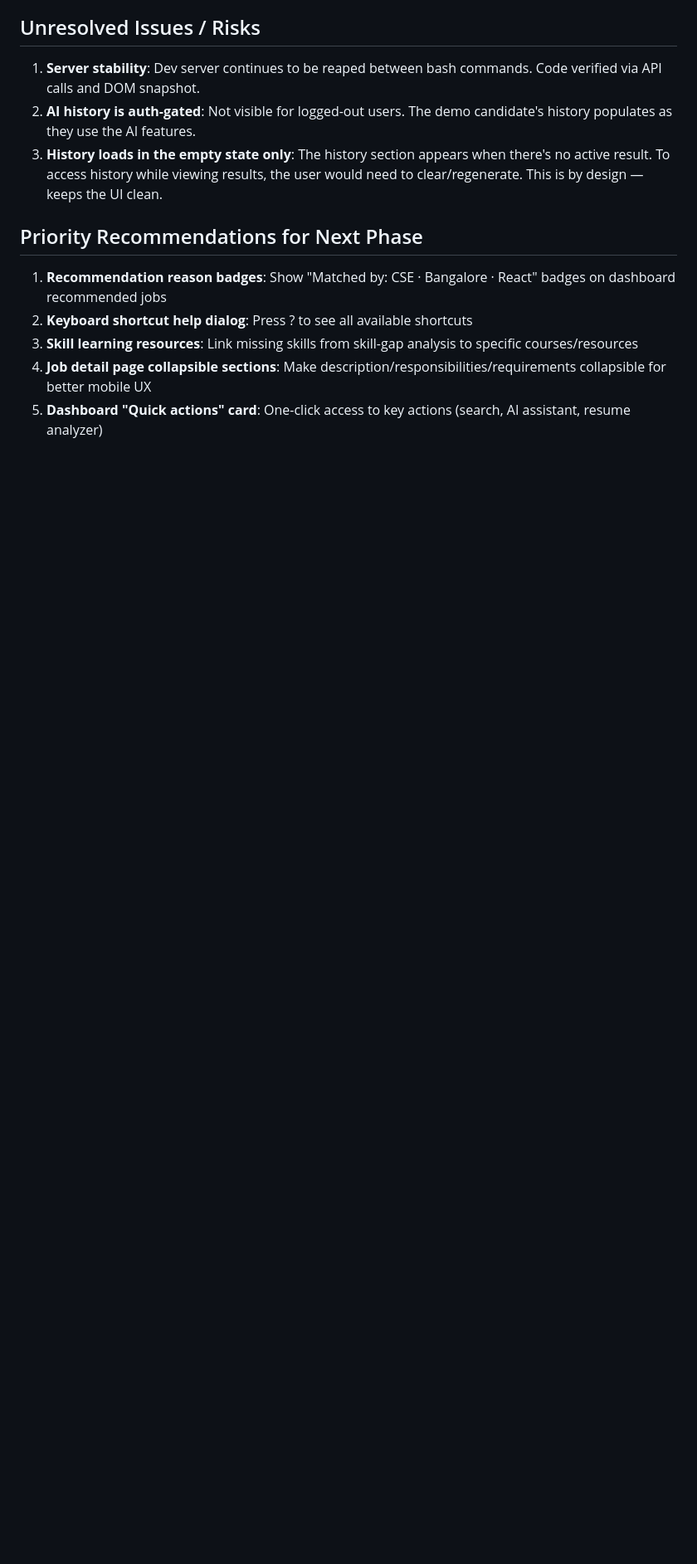
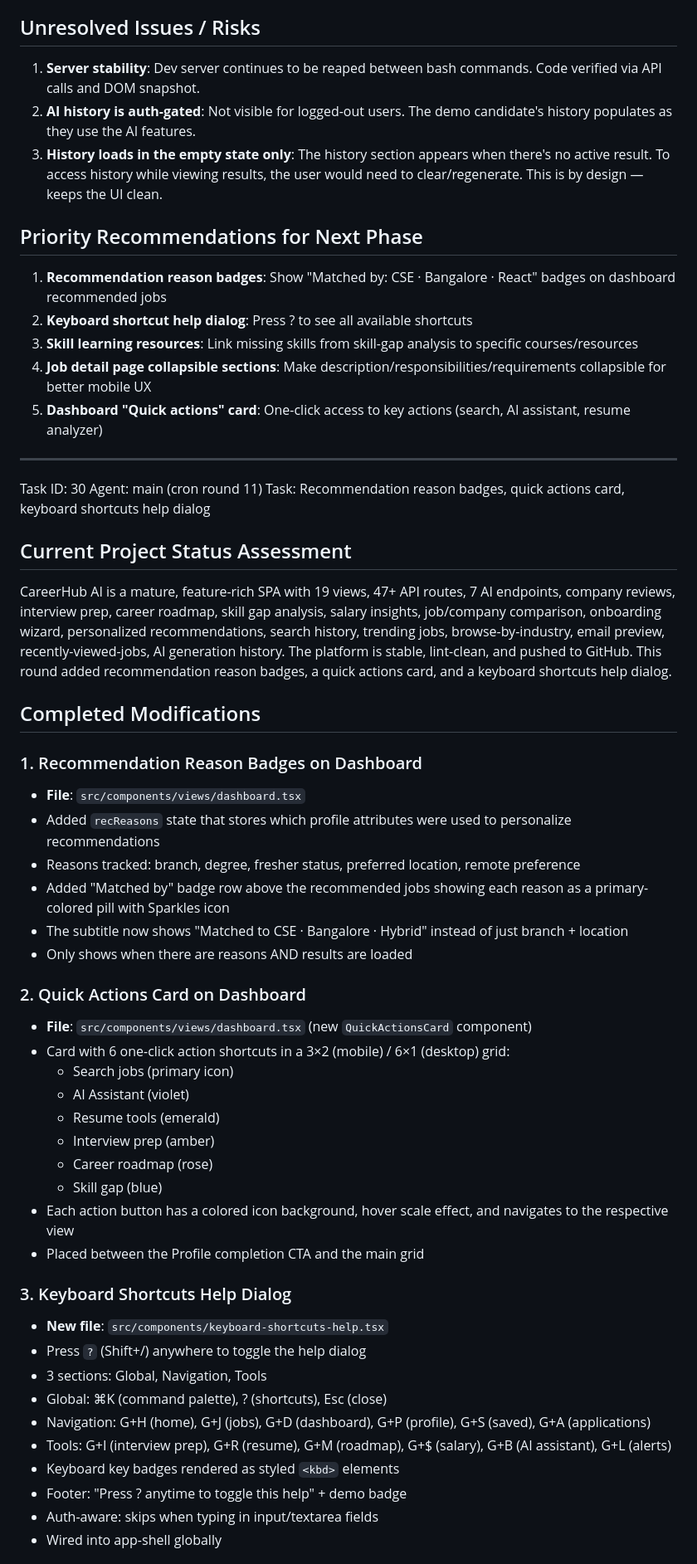
Before and after one commit to prakharmishra00000-cell/careerhub-ai, a Markdown page: worklog.md, the part around one of its changes. Shown at 83% size. Rendered like a GitHub page; blank space fills up the shorter version.

Commit message:
9e8a5b50-54f2-42fd-8744-4f6835edfec0

```diff
--- a/worklog.md
+++ b/worklog.md
@@ -1042,3 +1042,46 @@ CareerHub AI is a mature, feature-rich SPA with 22+ views, 55+ API routes, 7 AI
 3. **Skill learning resources**: Link missing skills from skill-gap analysis to specific courses/resources
 4. **Job detail page collapsible sections**: Make description/responsibilities/requirements collapsible for better mobile UX
 5. **Dashboard "Quick actions" card**: One-click access to key actions (search, AI assistant, resume analyzer)
+
+---
+Task ID: 30
+Agent: main (cron round 11)
+Task: Recommendation reason badges, quick actions card, keyboard shortcuts help dialog
+
+## Current Project Status Assessment
+CareerHub AI is a mature, feature-rich SPA with 19 views, 47+ API routes, 7 AI endpoints, company reviews, interview prep, career roadmap, skill gap analysis, salary insights, job/company comparison, onboarding wizard, personalized recommendations, search history, trending jobs, browse-by-industry, email preview, recently-viewed-jobs, AI generation history. The platform is stable, lint-clean, and pushed to GitHub. This round added recommendation reason badges, a quick actions card, and a keyboard shortcuts help dialog.
+
+## Completed Modifications
+
+### 1. Recommendation Reason Badges on Dashboard
+- **File**: `src/components/views/dashboard.tsx`
+- Added `recReasons` state that stores which profile attributes were used to personalize recommendations
+- Reasons tracked: branch, degree, fresher status, preferred location, remote preference
+- Added "Matched by" badge row above the recommended jobs showing each reason as a primary-colored pill with Sparkles icon
+- The subtitle now shows "Matched to CSE · Bangalore · Hybrid" instead of just branch + location
+- Only shows when there are reasons AND results are loaded
+
+### 2. Quick Actions Card on Dashboard
+- **File**: `src/components/views/dashboard.tsx` (new `QuickActionsCard` component)
+- Card with 6 one-click action shortcuts in a 3×2 (mobile) / 6×1 (desktop) grid:
+  - Search jobs (primary icon)
+  - AI Assistant (violet)
+  - Resume tools (emerald)
+  - Interview prep (amber)
+  - Career roadmap (rose)
+  - Skill gap (blue)
+- Each action button has a colored icon background, hover scale effect, and navigates to the respective view
+- Placed between the Profile completion CTA and the main grid
+
+### 3. Keyboard Shortcuts Help Dialog
+- **New file**: `src/components/keyboard-shortcuts-help.tsx`
+- Press `?` (Shift+/) anywhere to toggle the help dialog
+- 3 sections: Global, Navigation, Tools
+- Global: ⌘K (command palette), ? (shortcuts), Esc (close)
+- Navigation: G+H (home), G+J (jobs), G+D (dashboard), G+P (profile), G+S (saved), G+A (applications)
+- Tools: G+I (interview prep), G+R (resume), G+M (roadmap), G+$ (salary), G+B (AI assistant), G+L (alerts)
+- Keyboard key badges rendered as styled `<kbd>` elements
+- Footer: "Press ? anytime to toggle this help" + demo badge
+- Auth-aware: skips when typing in input/textarea fields
+- Wired into app-shell globally
+
```
Also changed, not shown: other parts of worklog.md (+16 -0 lines).
